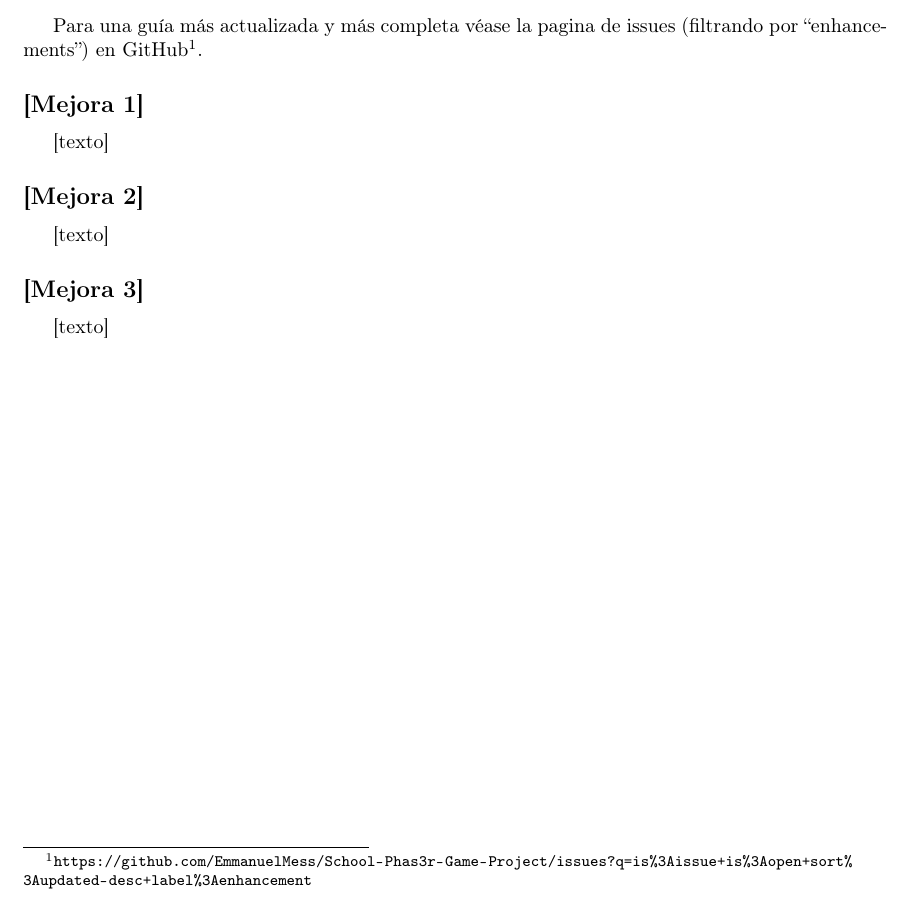
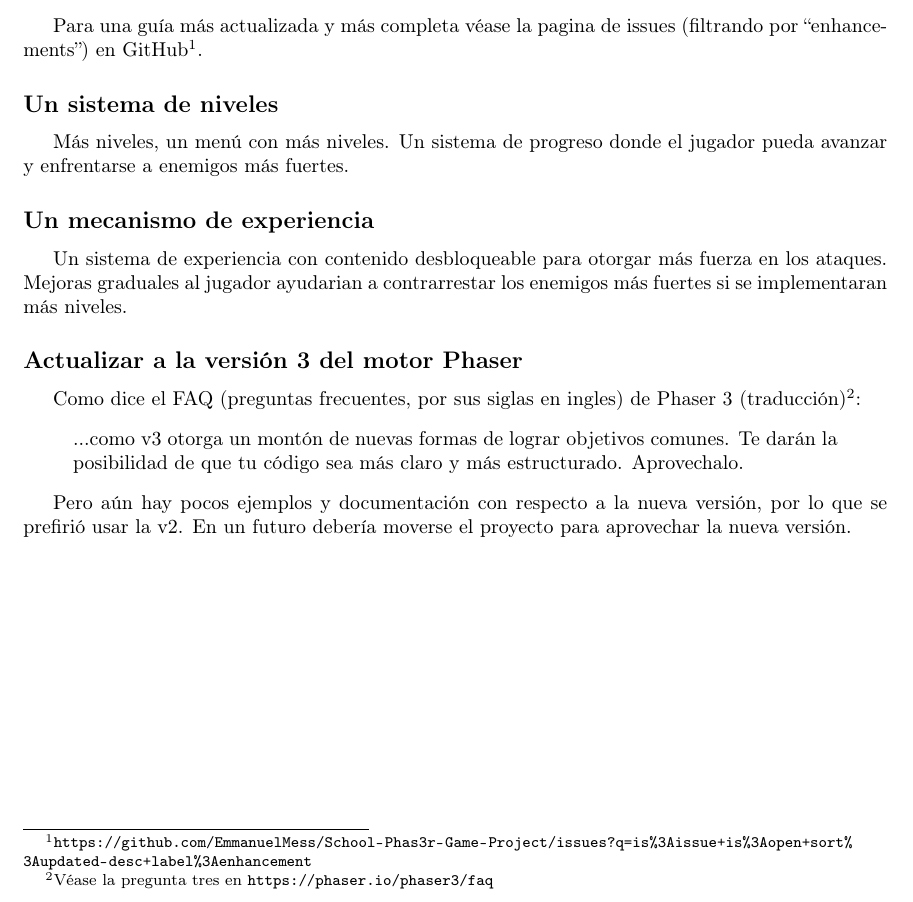
Before and after one commit to EmmanuelMess/School-Phas3r-Game-Project, a LaTeX document (report.tex): part of page 3 of 3, cut so that both start at the same text. Compiled offline with pdfLaTeX.

Commit message:
report: Completed section 'Mejoras posibles'

```diff
--- a/report.tex
+++ b/report.tex
@@ -17,6 +17,8 @@
 
 \usepackage{graphicx}%Para añadir imagenes
 \usepackage{flafter}%Imagenes aparecen entre texto
+
+\usepackage{csquotes}%%citas
 
 \newcommand{\insertverbbox}{{\addvbuffer[6pt 3pt]{\theverbbox}\par}}
 
@@ -107,16 +109,21 @@
 
 	Para una guía más actualizada y más completa véase la pagina de issues (filtrando por ``enhancements'') en GitHub\footnote{\inserturl}.
 
-   	\subsection*{[Mejora 1]}
+   	\subsection*{Un sistema de niveles}
 
-	[texto]
+	Más niveles, un menú con más niveles. Un sistema de progreso donde el jugador pueda avanzar y enfrentarse a enemigos más fuertes.
 
-	\subsection*{[Mejora 2]}
+	\subsection*{Un mecanismo de experiencia}
 
-	[texto]
+	Un sistema de experiencia con contenido desbloqueable para otorgar más fuerza en los ataques. Mejoras graduales al jugador ayudarian a contrarrestar los enemigos más fuertes si se implementaran más niveles.
 
-	\subsection*{[Mejora 3]}
+	\subsection*{Actualizar a la versión 3 del motor Phaser}
 
-	[texto]
+	Como dice el FAQ (preguntas frecuentes, por sus siglas en ingles) de Phaser 3 (traducción)\footnote{Véase la pregunta tres en \url{https://phaser.io/phaser3/faq}}:
+	\begin{displayquote}
+	 	...como v3 otorga un montón de nuevas formas de lograr objetivos comunes. Te darán la posibilidad de que tu código sea más claro y más estructurado. Aprovechalo.
+	\end{displayquote}
+
+	Pero aún hay pocos ejemplos y documentación con respecto a la nueva versión, por lo que se prefirió usar la v2. En un futuro debería moverse el proyecto para aprovechar la nueva versión.
 
 \end{document}
```
Also changed, not shown: report.pdf.
